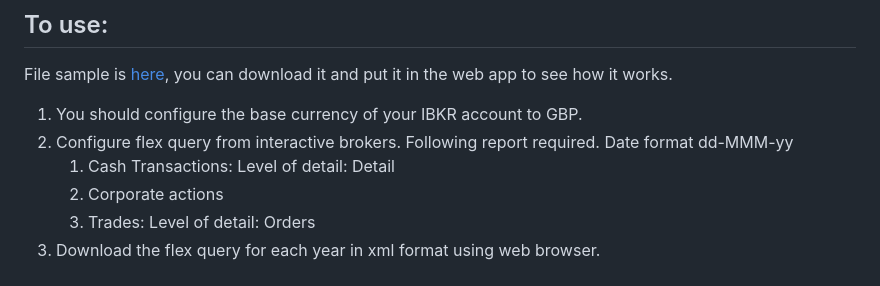
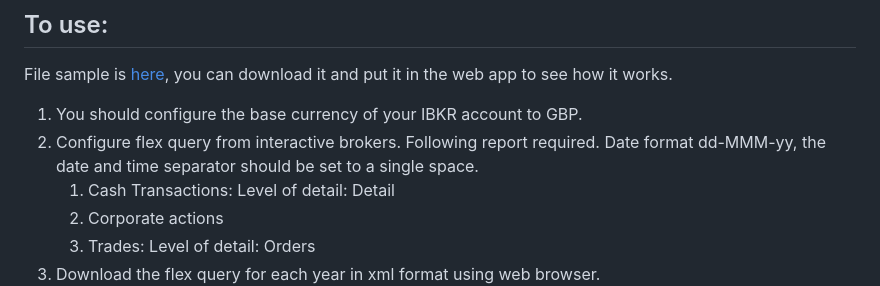
Before and after one commit to alexpung/UK-Investment-tax-calculator, a Markdown page: README.md, the part around the change. GitHub-like rendering.

Commit message:
Update README.md
Add instruction to set date and time separator to a single space.

```diff
--- a/README.md
+++ b/README.md
@@ -51,7 +51,7 @@ Tests and feedback are welcome, bugs are to be expected.
 ## To use:
 File sample is [here](https://github.com/alexpung/UK-Investment-tax-calculator/blob/master/UnitTest/System%20Test/Interactive%20brokers/TaxExample.xml "here"), you can download it and put it in the web app to see how it works.
 1. You should configure the base currency of your IBKR account to GBP.
-2. Configure flex query from interactive brokers. Following report required. Date format dd-MMM-yy
+2. Configure flex query from interactive brokers. Following report required. Date format dd-MMM-yy, the date and time separator should be set to a single space.
    1. Cash Transactions: Level of detail: Detail
    2. Corporate actions
    3. Trades: Level of detail: Orders
```
